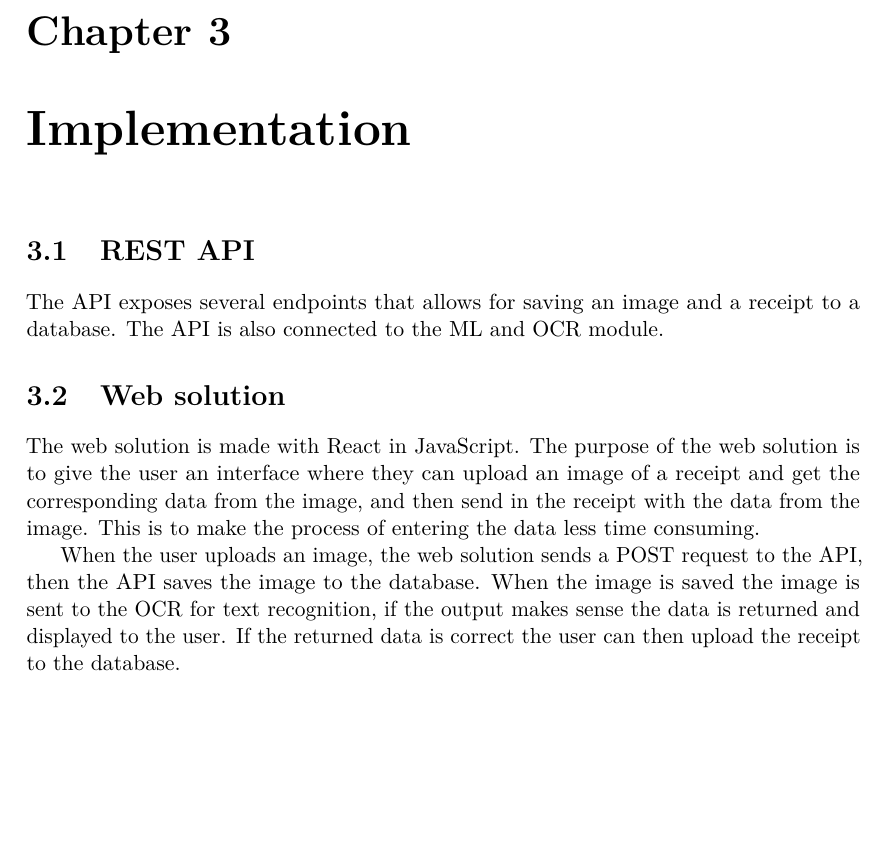
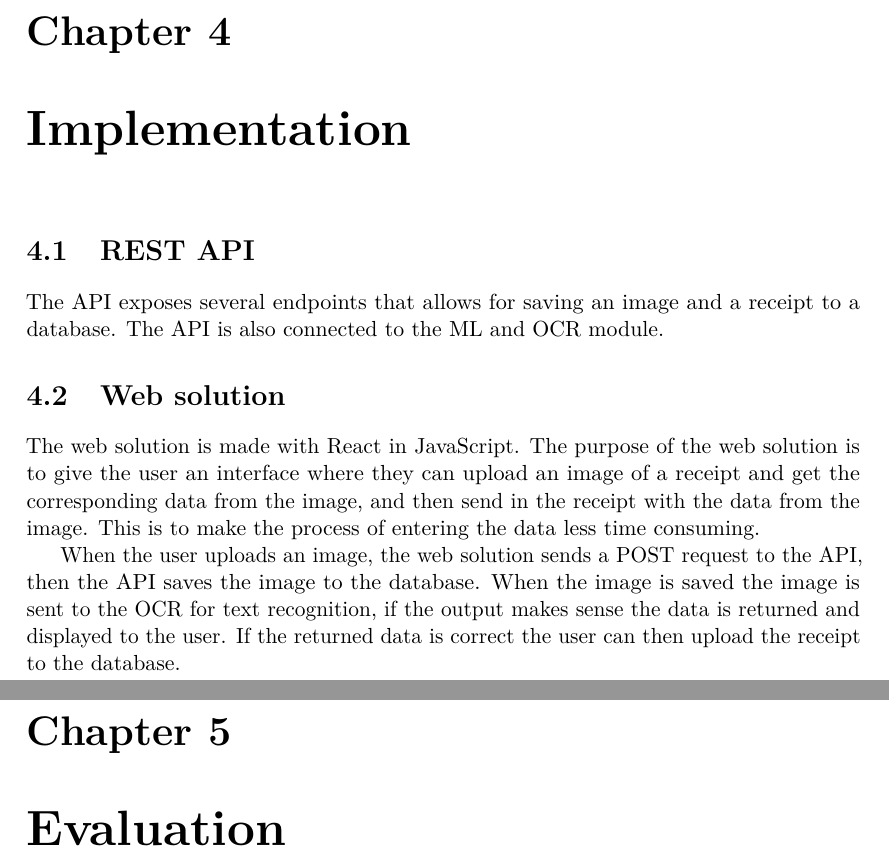
Before and after one commit to JoakimAa/Bachelor2021, a LaTeX thesis (main.tex, which reads evaluation.tex, implementation.tex): part of page 12 of 13 before the commit and two parts of pages 12 and 13 of 16 after it, the two joined at a grey line, cut at the place of the change, the shorter picture padded with empty space. Compiled offline with pdfLaTeX.

Commit message:
Added the rest of the chapters

```diff
--- a/evaluation.tex
+++ b/evaluation.tex
@@ -0,0 +1,2 @@
+\chapter{Evaluation}
+\label{ch:evaluation}
--- a/implementation.tex
+++ b/implementation.tex
@@ -1,6 +1,6 @@
 \cleardoublepage
-\chapter{Implementation }
-\label{chap:implementation}
+\chapter{Implementation}
+\label{ch:implementation}
 
 \section{REST API}\label{sec:REST API}
 
```
Also changed, not shown: analysis.tex (+0 -4 lines), conclusion.tex (+2 -0 lines), design.tex (+2 -0 lines), discussion.tex (+2 -0 lines).
